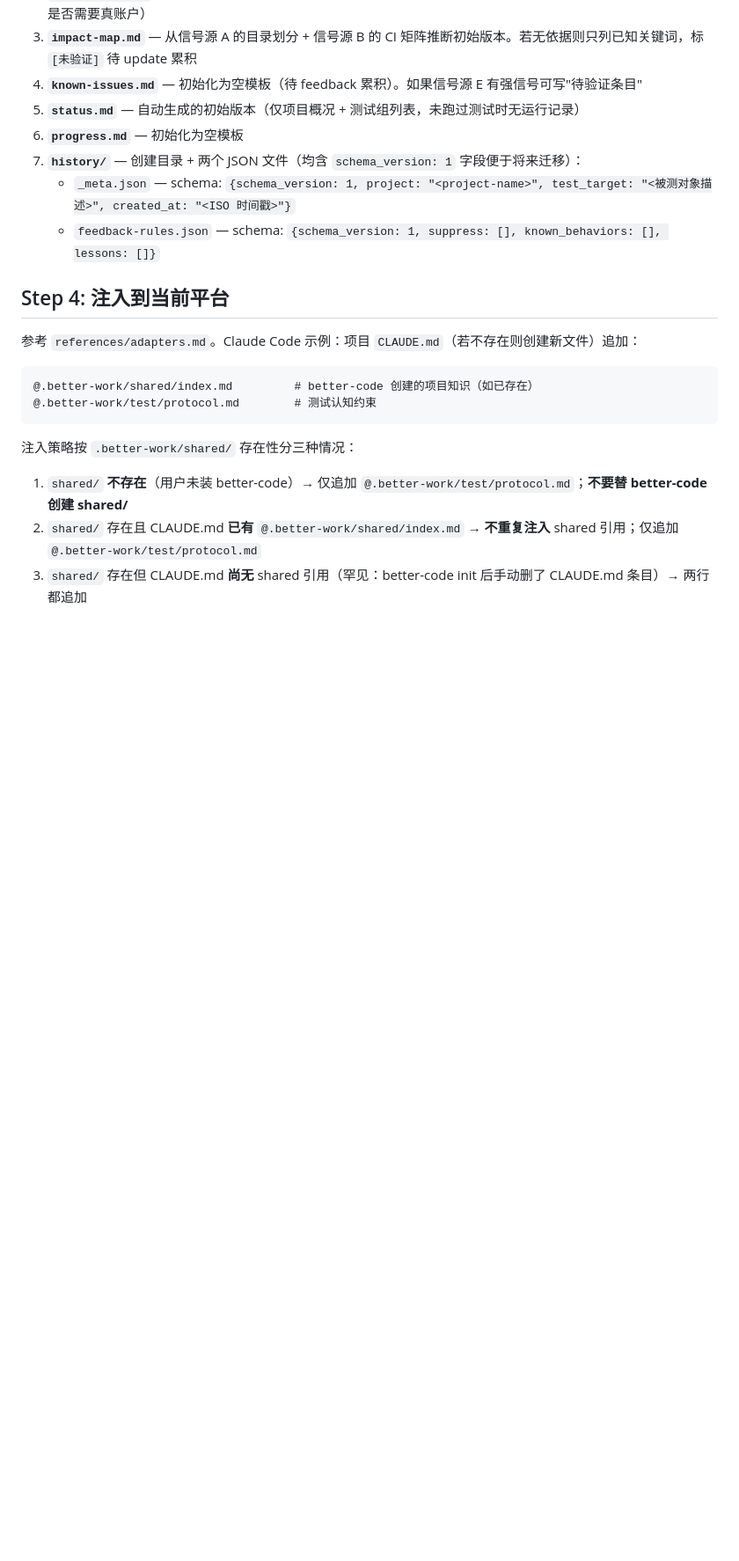
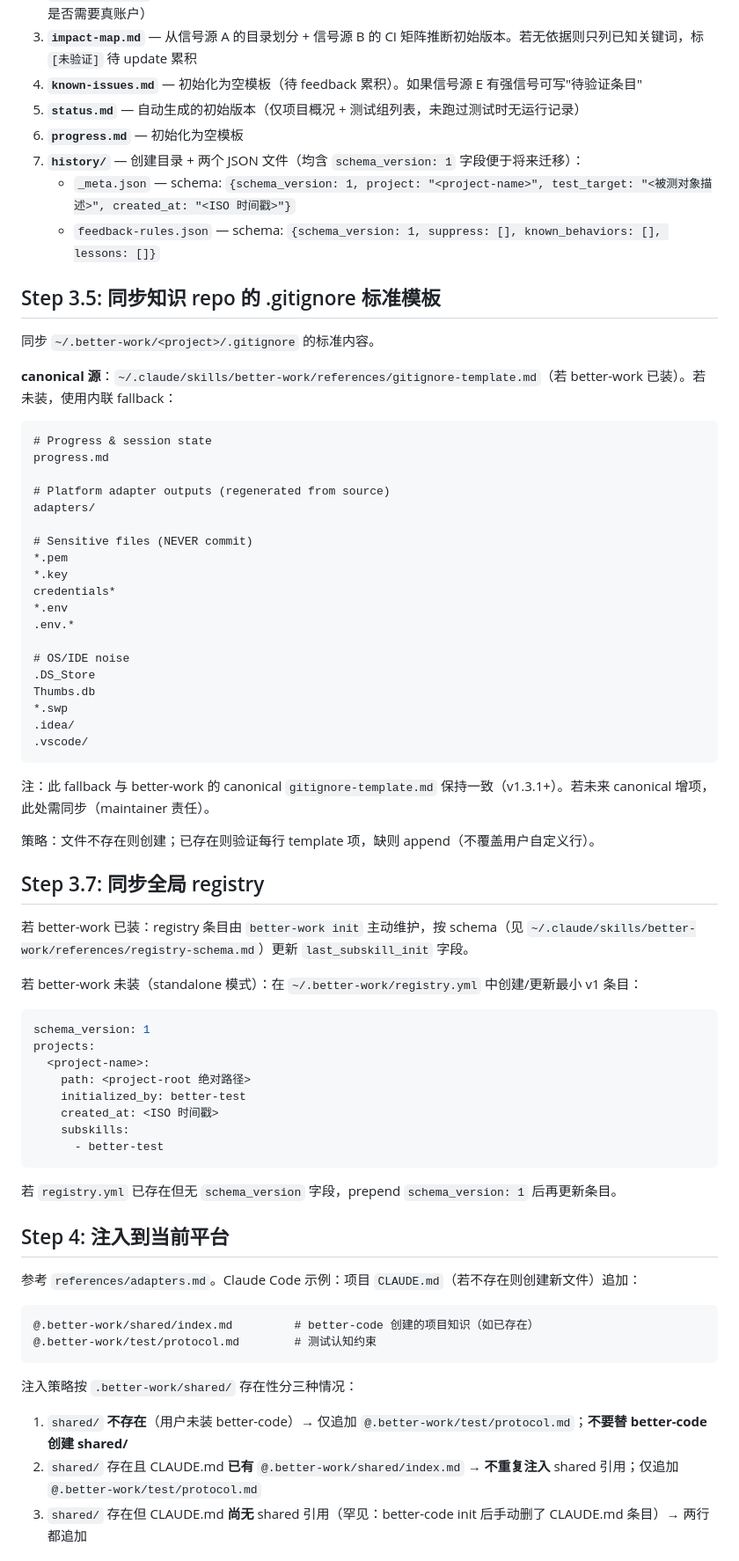
Before and after one commit to d-wwei/better-test, a Markdown page: references/init-workflow.md, the part around one of its changes. Shown at 88% size. Drawn GitHub-style; blank space fills up the shorter version.

````diff
--- a/references/init-workflow.md
+++ b/references/init-workflow.md
@@ -73,6 +74,57 @@
    - `_meta.json` — schema: `{schema_version: 1, project: "<project-name>", test_target: "<被测对象描述>", created_at: "<ISO 时间戳>"}`
    - `feedback-rules.json` — schema: `{schema_version: 1, suppress: [], known_behaviors: [], lessons: []}`
 
+## Step 3.5: 同步知识 repo 的 .gitignore 标准模板
+
+同步 `~/.better-work/<project>/.gitignore` 的标准内容。
+
+**canonical 源**：`~/.claude/skills/better-work/references/gitignore-template.md`（若 better-work 已装）。若未装，使用内联 fallback：
+
+```gitignore
+# Progress & session state
+progress.md
+
+# Platform adapter outputs (regenerated from source)
+adapters/
+
+# Sensitive files (NEVER commit)
+*.pem
+*.key
+credentials*
+*.env
+.env.*
+
+# OS/IDE noise
+.DS_Store
+Thumbs.db
+*.swp
+.idea/
+.vscode/
+```
+
+注：此 fallback 与 better-work 的 canonical `gitignore-template.md` 保持一致（v1.3.1+）。若未来 canonical 增项，此处需同步（maintainer 责任）。
+
+策略：文件不存在则创建；已存在则验证每行 template 项，缺则 append（不覆盖用户自定义行）。
+
+## Step 3.7: 同步全局 registry
+
+若 better-work 已装：registry 条目由 `better-work init` 主动维护，按 schema（见 `~/.claude/skills/better-work/references/registry-schema.md`）更新 `last_subskill_init` 字段。
+
+若 better-work 未装（standalone 模式）：在 `~/.better-work/registry.yml` 中创建/更新最小 v1 条目：
+
+```yaml
+schema_version: 1
+projects:
+  <project-name>:
+    path: <project-root 绝对路径>
+    initialized_by: better-test
+    created_at: <ISO 时间戳>
+    subskills:
+      - better-test
+```
+
+若 `registry.yml` 已存在但无 `schema_version` 字段，prepend `schema_version: 1` 后再更新条目。
+
 ## Step 4: 注入到当前平台
 
 参考 `references/adapters.md`。Claude Code 示例：项目 `CLAUDE.md`（若不存在则创建新文件）追加：
````
Also changed, not shown: other parts of references/init-workflow.md (+1 -0 lines), CHANGELOG.md (added, +42 -0 lines).
